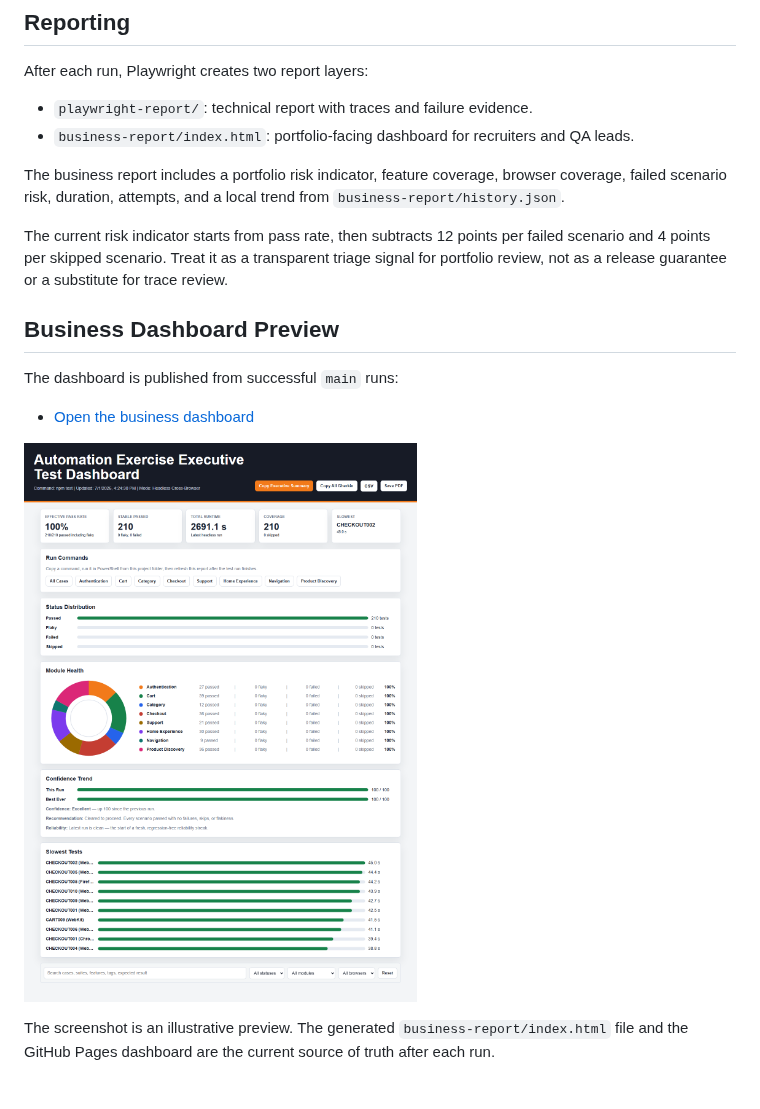
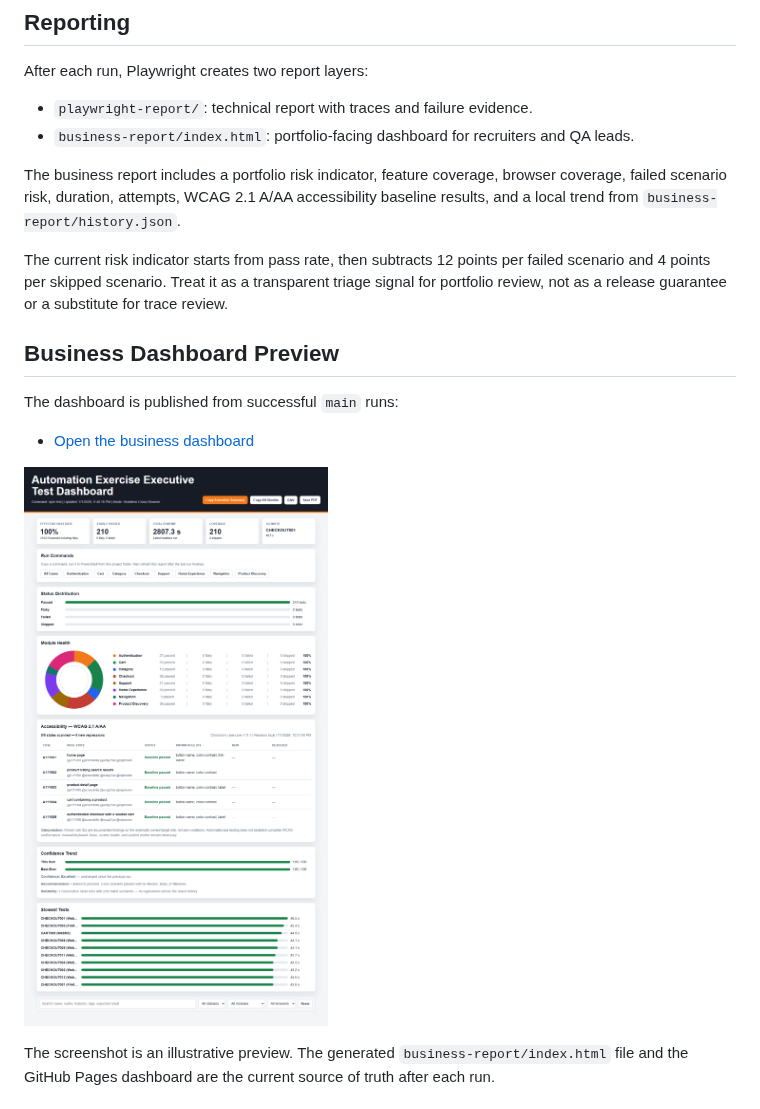
Before and after one commit to TugceAcir/automationexercise-playwright-portfolio, a Markdown page: README.md, the part around the change. Drawn GitHub-style; pictures changed too: docs/assets/business-dashboard.png.

Commit message:
Add accessibility results to business dashboard

```diff
--- a/README.md
+++ b/README.md
@@ -100,7 +100,7 @@ After each run, Playwright creates two report layers:
 - `playwright-report/`: technical report with traces and failure evidence.
 - `business-report/index.html`: portfolio-facing dashboard for recruiters and QA leads.
 
-The business report includes a portfolio risk indicator, feature coverage, browser coverage, failed scenario risk, duration, attempts, and a local trend from `business-report/history.json`.
+The business report includes a portfolio risk indicator, feature coverage, browser coverage, failed scenario risk, duration, attempts, WCAG 2.1 A/AA accessibility baseline results, and a local trend from `business-report/history.json`.
 
 The current risk indicator starts from pass rate, then subtracts 12 points per failed scenario and 4 points per skipped scenario. Treat it as a transparent triage signal for portfolio review, not as a release guarantee or a substitute for trace review.
 
```
Also changed, not shown: docs/test-strategy.md (+4 -0 lines), 9 other files.
